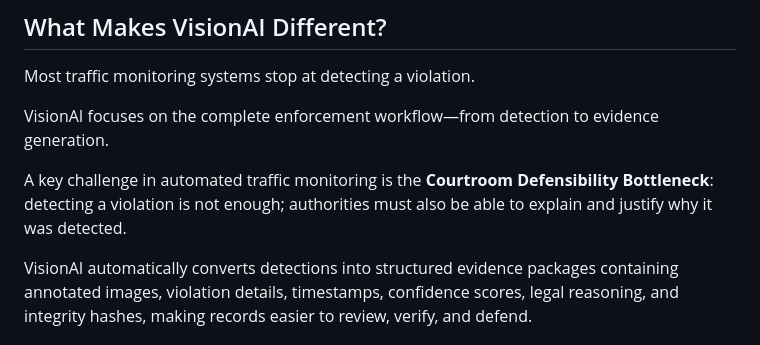
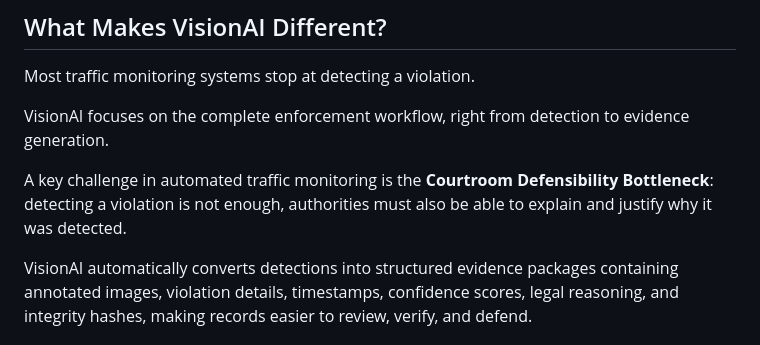
Before and after one commit to PrakritiManocha/traffic-violation-detection-using-cv, a Markdown page: README.md, the part around the change. Drawn GitHub-style.

Commit message:
edited readme
Corrected phrasing for clarity and readability.

```diff
--- a/README.md
+++ b/README.md
@@ -79,9 +79,9 @@ VisionAI addresses this challenge by automatically identifying, classifying, doc
 
 Most traffic monitoring systems stop at detecting a violation.
 
-VisionAI focuses on the complete enforcement workflow—from detection to evidence generation.
+VisionAI focuses on the complete enforcement workflow, right from detection to evidence generation.
 
-A key challenge in automated traffic monitoring is the **Courtroom Defensibility Bottleneck**: detecting a violation is not enough; authorities must also be able to explain and justify why it was detected.
+A key challenge in automated traffic monitoring is the **Courtroom Defensibility Bottleneck**: detecting a violation is not enough, authorities must also be able to explain and justify why it was detected.
 
 VisionAI automatically converts detections into structured evidence packages containing annotated images, violation details, timestamps, confidence scores, legal reasoning, and integrity hashes, making records easier to review, verify, and defend.
 
```
